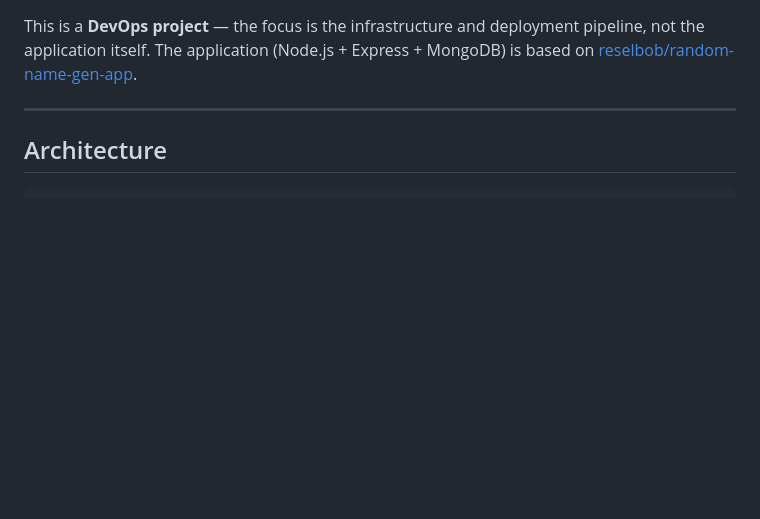
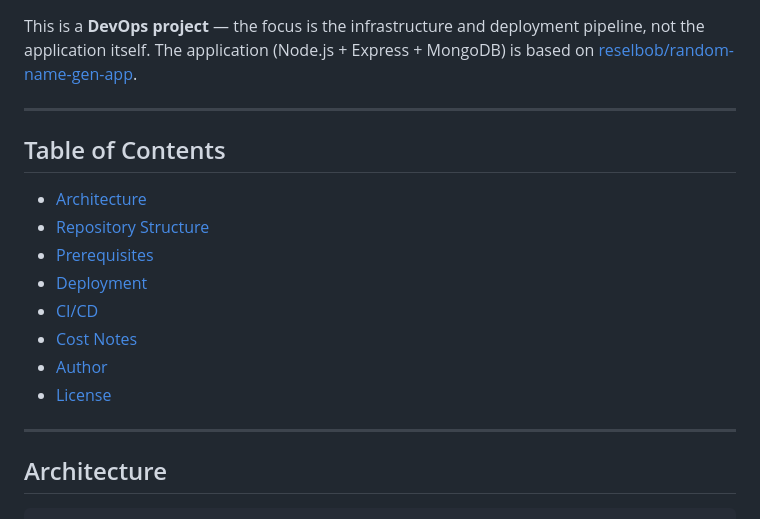
Before and after one commit to roy3177/namegen-eks-devops, a Markdown page: README.md, the part around one of its changes. Drawn GitHub-style; blank space fills up the shorter version.

```diff
--- a/README.md
+++ b/README.md
@@ -5,4 +14,17 @@ A Random Name Generator application deployed on **Amazon EKS**, demonstrating a
 This is a **DevOps project** — the focus is the infrastructure and deployment pipeline, not the application itself. The application (Node.js + Express + MongoDB) is based on [reselbob/random-name-gen-app](https://github.com/reselbob/random-name-gen-app).
+
+---
+
+## Table of Contents
+
+- [Architecture](#architecture)
+- [Repository Structure](#repository-structure)
+- [Prerequisites](#prerequisites)
+- [Deployment](#deployment)
+- [CI/CD](#cicd)
+- [Cost Notes](#cost-notes)
+- [Author](#author)
+- [License](#license)
 
 ---
 
```
Also changed, not shown: other parts of README.md (+26 -1 lines), app/README.md (deleted, +0 -45 lines).
